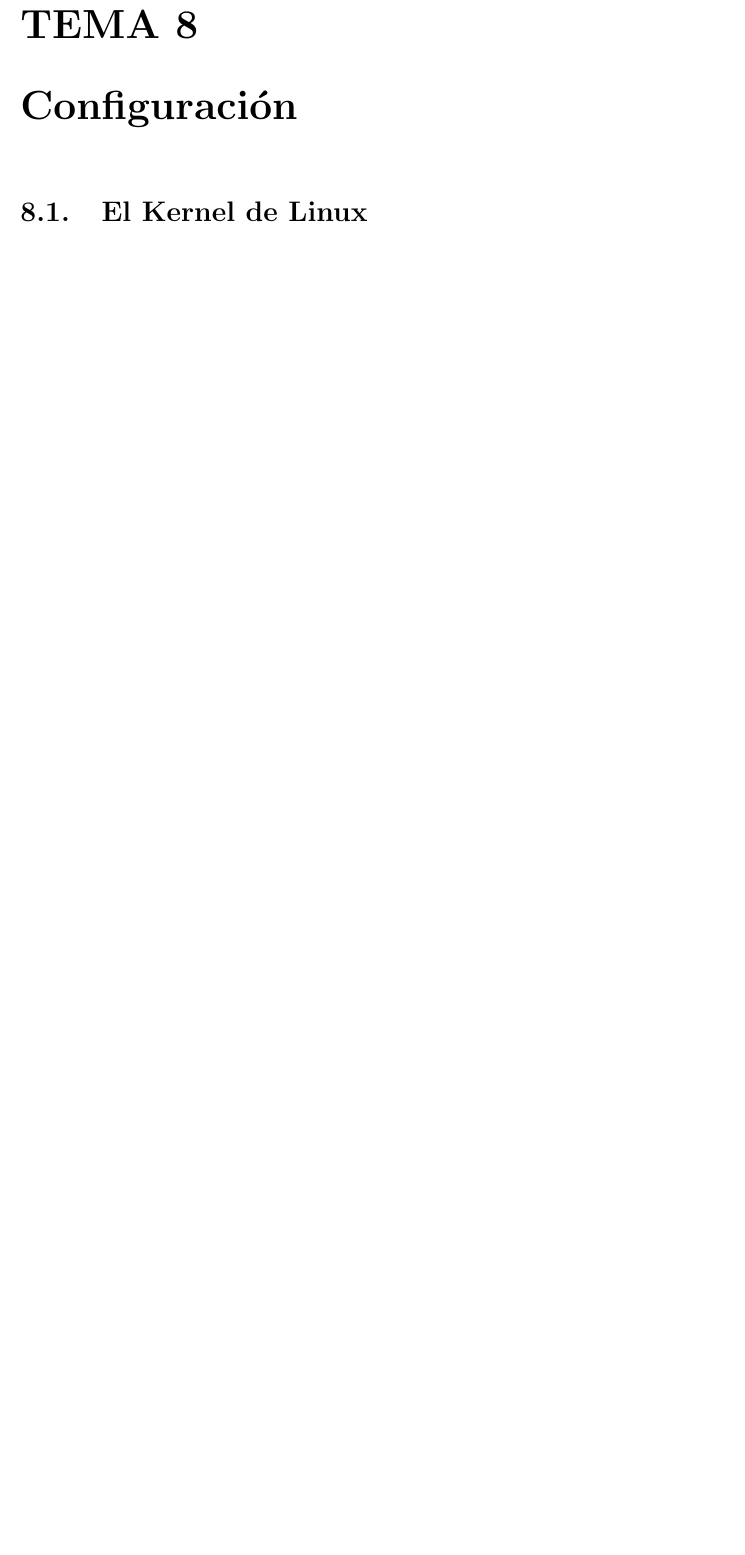
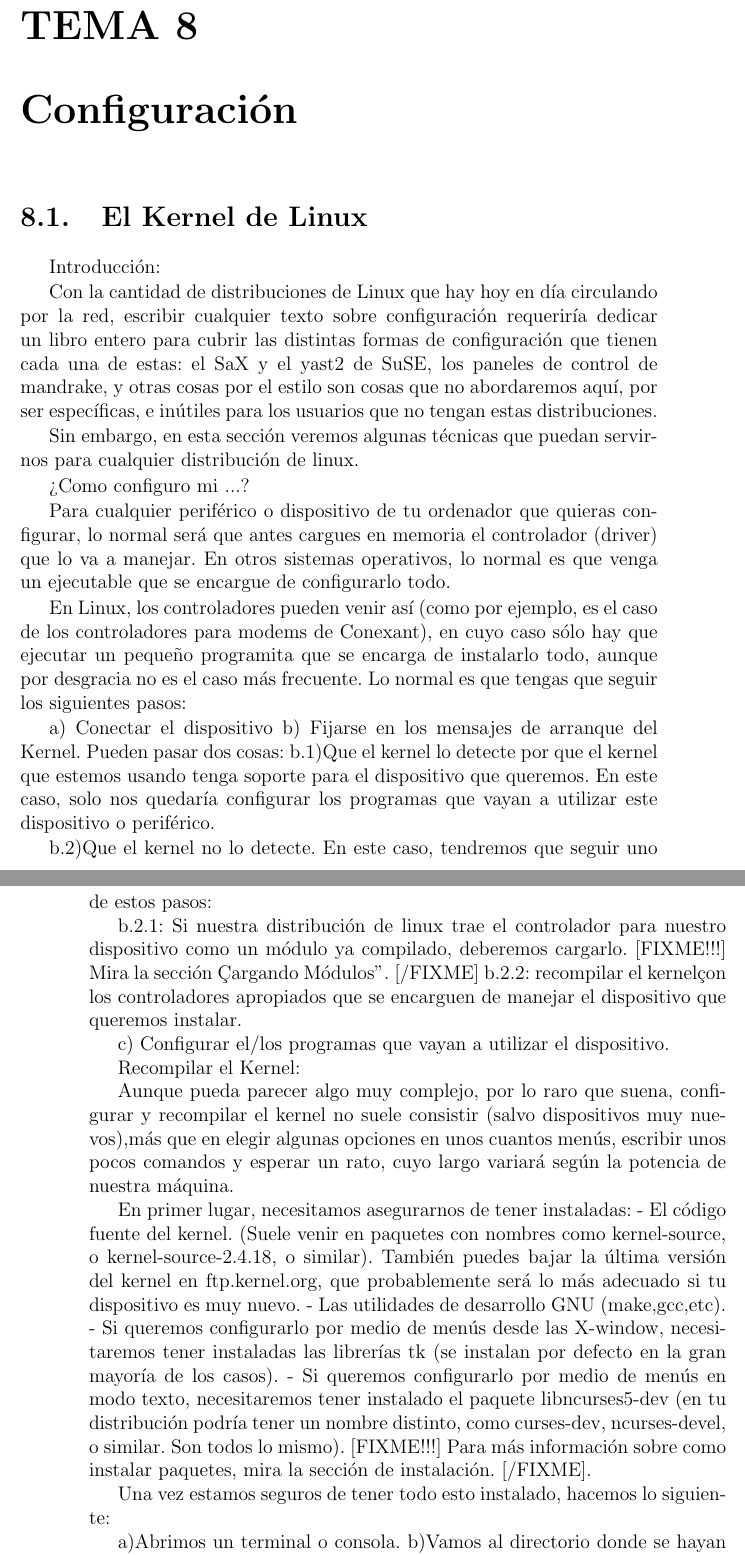
Before and after one commit to gulic/cila, a LaTeX thesis (main.tex, which reads configuracion.tex): part of page 131 of 397 before the commit and two parts of pages 131 and 132 of 399 after it, the two joined at a grey line, cut so that both start at the same text, the shorter picture padded with empty space. Compiled offline with pdfLaTeX; the source files are stored in an older character set and shown here as Unicode; a LaTeX package or settings file that is missing is left out.

Commit message:
*** empty log message ***

```diff
--- a/configuracion.tex
+++ b/configuracion.tex
@@ -1,6 +1,57 @@
 %Autor: mojopikon
+
+%MojoPikon les ruega que no le majen por las posibles desfiguraciones que este texto sufra
+%en momentos concretos debido a un "lo pongo así y luego más adelante cuando lo tenga más
+%perfiladito lo pongo bien puestito".
+%GRACIAS.
 
 \chapter{Configuración}
 \index{configuración}
 
 \section{El Kernel de Linux}
+Introducción:
+
+Con la cantidad de distribuciones de Linux que hay hoy en día circulando por la red, escribir cualquier texto sobre configuración requeriría dedicar un libro entero para cubrir las distintas formas de configuración que tienen cada una de estas: el SaX y el yast2 de SuSE, los paneles de control de mandrake, y otras cosas por el estilo son cosas que no abordaremos aquí, por ser específicas, e inútiles para los usuarios que no tengan estas distribuciones.
+
+Sin embargo, en esta sección veremos algunas técnicas que puedan servirnos para cualquier distribución de linux.
+
+¿Como configuro mi ...?
+
+Para cualquier periférico o dispositivo de tu ordenador que quieras configurar, lo normal será que antes cargues en memoria el controlador (driver) que lo va a manejar. En otros sistemas operativos, lo normal es que venga un ejecutable que se encargue de configurarlo todo.
+
+En Linux, los controladores pueden venir así (como por ejemplo, es el caso de los controladores para modems de Conexant), en cuyo caso sólo hay que ejecutar un pequeño programita que se encarga de instalarlo todo, aunque por desgracia no es el caso más frecuente. Lo normal es que tengas que seguir los siguientes pasos:
+
+a) Conectar el dispositivo
+b) Fijarse en los mensajes de arranque del Kernel.
+	Pueden pasar dos cosas:
+	b.1)Que el kernel lo detecte por que el kernel que estemos usando tenga soporte para el dispositivo que queremos.
+	    En este caso, solo nos quedaría configurar los programas que vayan a utilizar este dispositivo o periférico.
+
+	b.2)Que el kernel no lo detecte. En este caso, tendremos que seguir uno de estos pasos:
+
+		b.2.1: Si nuestra distribución de linux trae el controlador para nuestro dispositivo como un módulo ya
+		       compilado, deberemos cargarlo.
+		       [FIXME!!!] Mira la sección "Cargando Módulos". [/FIXME]
+		b.2.2: "recompilar el kernel" con los controladores apropiados que se encarguen
+		de manejar el dispositivo que queremos instalar.
+
+		c) Configurar el/los programas que vayan a utilizar el dispositivo.
+
+
+Recompilar el Kernel:
+
+Aunque pueda parecer algo muy complejo, por lo raro que suena, configurar y recompilar el kernel no suele consistir (salvo dispositivos muy nuevos),más que en elegir algunas opciones en unos cuantos menús, escribir unos pocos comandos y esperar un rato, cuyo largo variará según la potencia de nuestra máquina.
+
+En primer lugar, necesitamos asegurarnos de tener instaladas:
+- El código fuente del kernel. (Suele venir en paquetes con nombres como kernel-source, o kernel-source-2.4.18, o similar).
+  También puedes bajar la última versión del kernel en ftp.kernel.org, que probablemente será lo más adecuado si tu
+  dispositivo es muy nuevo.
+- Las utilidades de desarrollo GNU (make,gcc,etc).
+- Si queremos configurarlo por medio de menús desde las X-window, necesitaremos tener instaladas las librerías tk
+  (se instalan  por defecto en la gran mayoría de los casos).
+- Si queremos configurarlo por medio de menús en modo texto, necesitaremos tener instalado el paquete libncurses5-dev (en tu distribución podría tener un nombre distinto, como curses-dev, ncurses-devel, o similar. Son todos lo mismo). [FIXME!!!] Para más información sobre como instalar paquetes, mira la sección de instalación. [/FIXME].
+
+Una vez estamos seguros de tener todo esto instalado, hacemos lo siguiente:
+
+	a)Abrimos un terminal o consola.
+	b)Vamos al directorio donde se hayan instalado los fuentes del kernel. (Normalmente /usr/src/linux).
```
Also changed, not shown: configuracion.tex (45 more changed lines).
